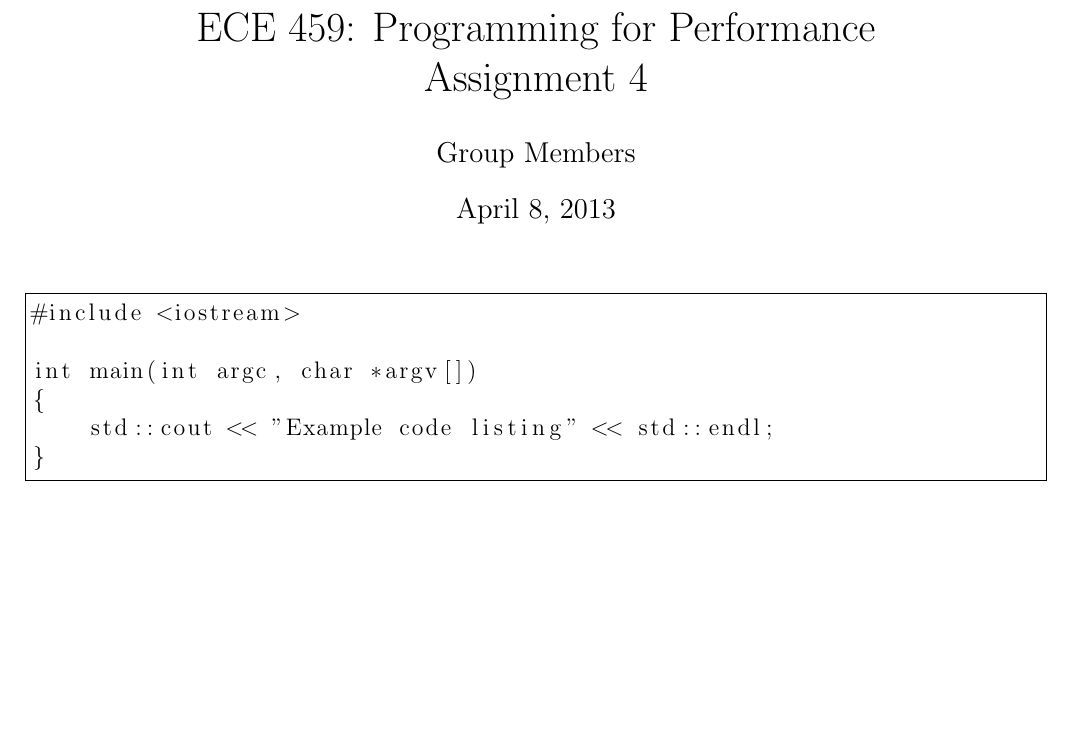
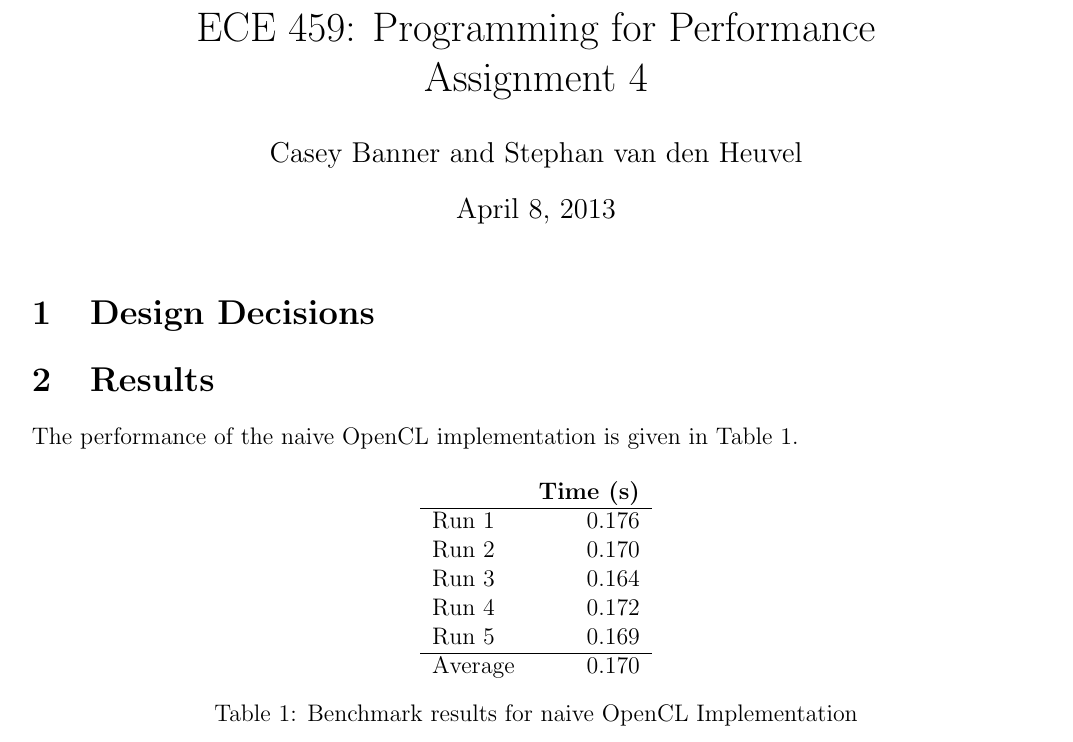
Before and after one commit to kcbanner/ece459-a3, a LaTeX problem sheet (assignment-04/report/report.tex): part of the page, cut so that both start at the same text, the shorter picture padded with empty space. Compiled offline with pdfLaTeX.

Commit message:
added in bench mark for naive opencl impl in report.

```diff
--- a/assignment-04/report/report.tex
+++ b/assignment-04/report/report.tex
@@ -7,7 +7,7 @@
 \pagestyle{empty}
 
 \title{ECE 459: Programming for Performance\\Assignment 4}
-\author{Group Members}
+\author{Casey Banner and Stephan van den Heuvel}
 \date{April 8, 2013}
 
 % Code listing style
@@ -17,13 +17,40 @@
 
 \maketitle
 
-\begin{lstlisting}
-#include <iostream>
+\section{Design Decisions}
+%%TODO: be brief, no more than half a page. This is for part 2 only.
 
-int main(int argc, char *argv[])
-{
-    std::cout << "Example code listing" << std::endl;
-}
-\end{lstlisting}
+\section{Results}
+
+The performance of the naive OpenCL implementation is given in Table~\ref{tbl-naive-bench}.
+
+\begin{table}[H]
+  \centering
+  \begin{tabular}{lr}
+    & {\bf Time (s)} \\
+    \hline
+    Run 1 & 0.176 \\
+    Run 2 & 0.170 \\
+    Run 3 & 0.164 \\
+    Run 4 & 0.172 \\
+    Run 5 & 0.169 \\
+    \hline
+    Average & 0.170 \\
+  \end{tabular}
+  \caption{Benchmark results for naive OpenCL Implementation}
+  \label{tbl-naive-bench}
+\end{table}
+
+%%TODO: results of the 'optimizaed' OpenCL implementation
+
+%sample code listing by P. Lam
+%\begin{lstlisting}
+%#include <iostream>
+
+%int main(int argc, char *argv[])
+%{
+%    std::cout << "Example code listing" << std::endl;
+%}
+%\end{lstlisting}
 
 \end{document}
```
